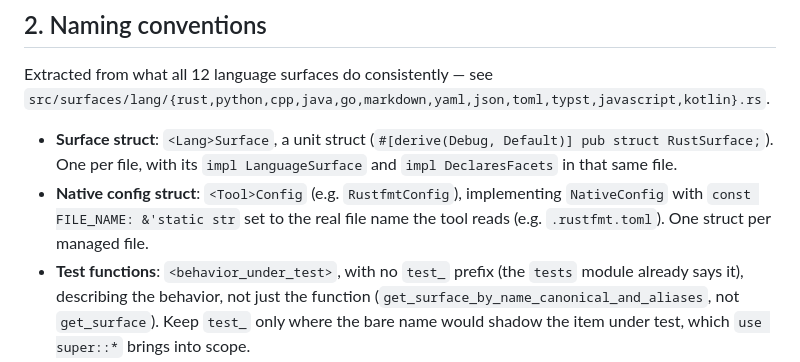
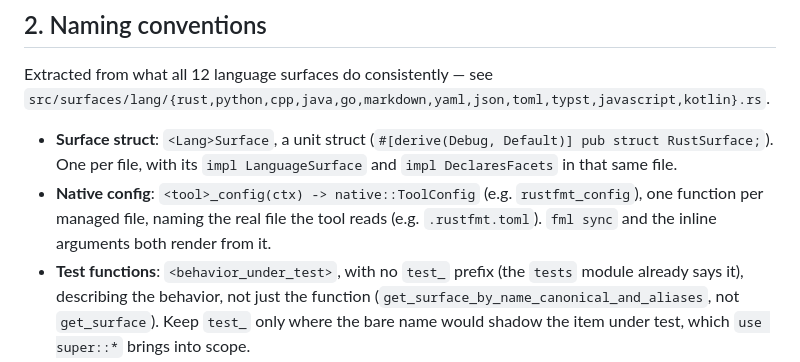
Before and after one commit to arvinduh/formality, a Markdown page: docs/style-guide.md, the part around the change. GitHub-like rendering.

```diff
--- a/docs/style-guide.md
+++ b/docs/style-guide.md
@@ -78,9 +78,10 @@ Extracted from what all 12 language surfaces do consistently — see
 - **Surface struct**: `<Lang>Surface`, a unit struct
   (`#[derive(Debug, Default)] pub struct RustSurface;`). One per file, with its
   `impl LanguageSurface` and `impl DeclaresFacets` in that same file.
-- **Native config struct**: `<Tool>Config` (e.g. `RustfmtConfig`), implementing
-  `NativeConfig` with `const FILE_NAME: &'static str` set to the real file name
-  the tool reads (e.g. `.rustfmt.toml`). One struct per managed file.
+- **Native config**: `<tool>_config(ctx) -> native::ToolConfig` (e.g.
+  `rustfmt_config`), one function per managed file, naming the real file the
+  tool reads (e.g. `.rustfmt.toml`). `fml sync` and the inline arguments both
+  render from it.
 - **Test functions**: `<behavior_under_test>`, with no `test_` prefix (the
   `tests` module already says it), describing the behavior, not just the
   function (`get_surface_by_name_canonical_and_aliases`, not `get_surface`).
```
Also changed, not shown: docs/architecture.md (+4 -3 lines), docs/new-surface-guide.md (+13 -9 lines).
